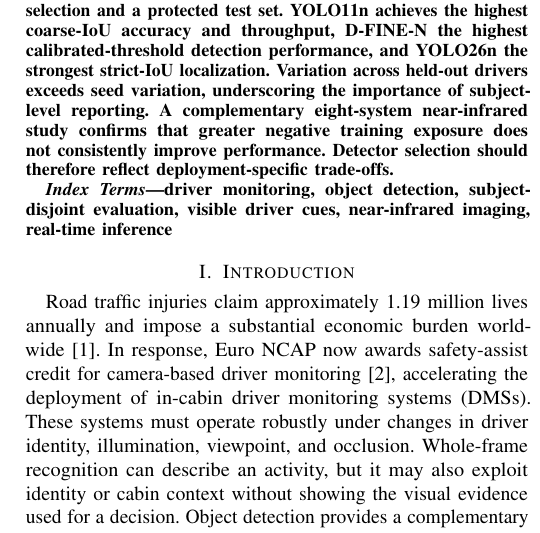
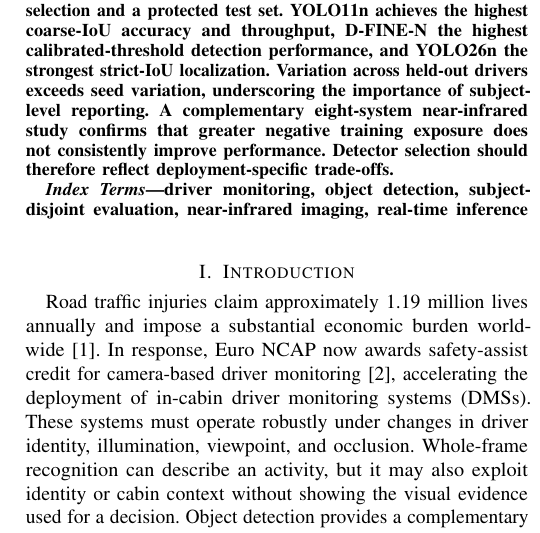
Before and after one commit to IamOumarIbrahim/lightweight-driver-behavior-detection, a LaTeX paper (docs/manuscript/main.tex): part of one column of page 1 of 9, cut so that both start at the same text. Compiled offline with pdfLaTeX; a missing font is replaced by an installed copy or a similar font; a LaTeX package or settings file that is missing is left out.

Commit message:
Finalize IEEE figure and keyword formatting

```diff
--- a/docs/manuscript/main.tex
+++ b/docs/manuscript/main.tex
@@ -77,7 +77,7 @@ Reliable driver monitoring requires detectors that generalize to unseen drivers
 \end{abstract}
 
 \begin{IEEEkeywords}
-driver monitoring, object detection, subject-disjoint evaluation, visible driver cues, near-infrared imaging, real-time inference
+driver monitoring, object detection, subject-disjoint evaluation, near-infrared imaging, real-time inference
 \end{IEEEkeywords}
 
 \section{Introduction}
```
Also changed, not shown: results/NIR/summary/figures/training_negative_exposure.pdf, results/NIR/summary/figures/training_negative_exposure.png, results/NIR/summary/figures/training_negative_exposure.svg, 3 other files.
